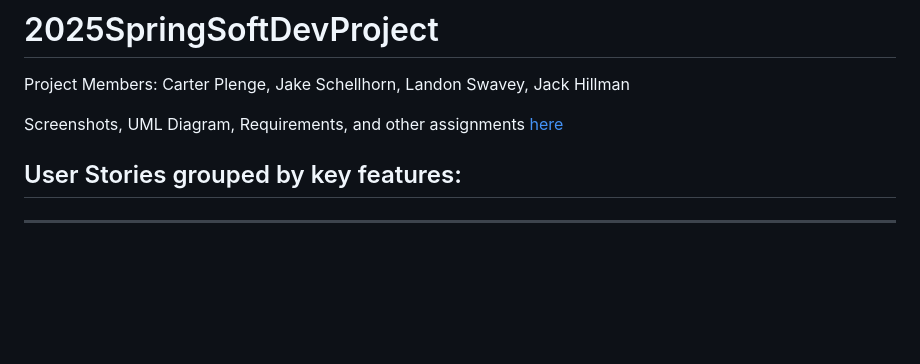
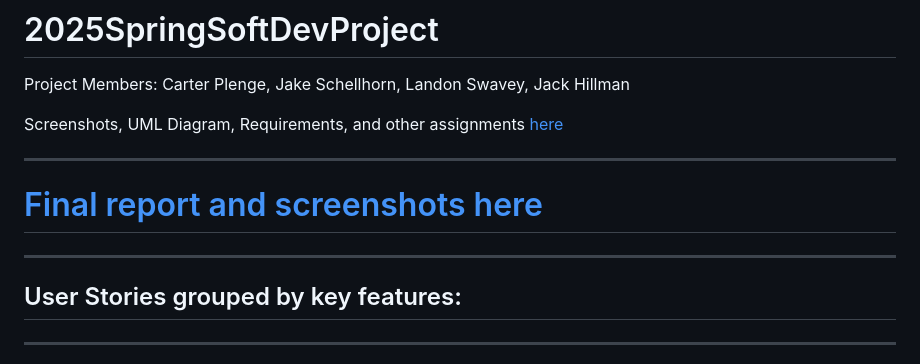
Before and after one commit to 2025SpringSoftwareDev/2025SpringSoftDevProject, a Markdown page: README.md, the part around the change. GitHub-like rendering; blank space fills up the shorter version.

Commit message:
Add link to final report and screenshots
Added link to final report and screenshots in README.

```diff
--- a/README.md
+++ b/README.md
@@ -2,6 +2,10 @@
 Project Members: Carter Plenge, Jake Schellhorn, Landon Swavey, Jack Hillman
 
 Screenshots, UML Diagram, Requirements, and other assignments [here](assignment_documents)
+
+---
+# [Final report and screenshots here](/assignment_documents/Final%20Report.pdf)
+---
 
 ## User Stories grouped by key features:
 ---
```
